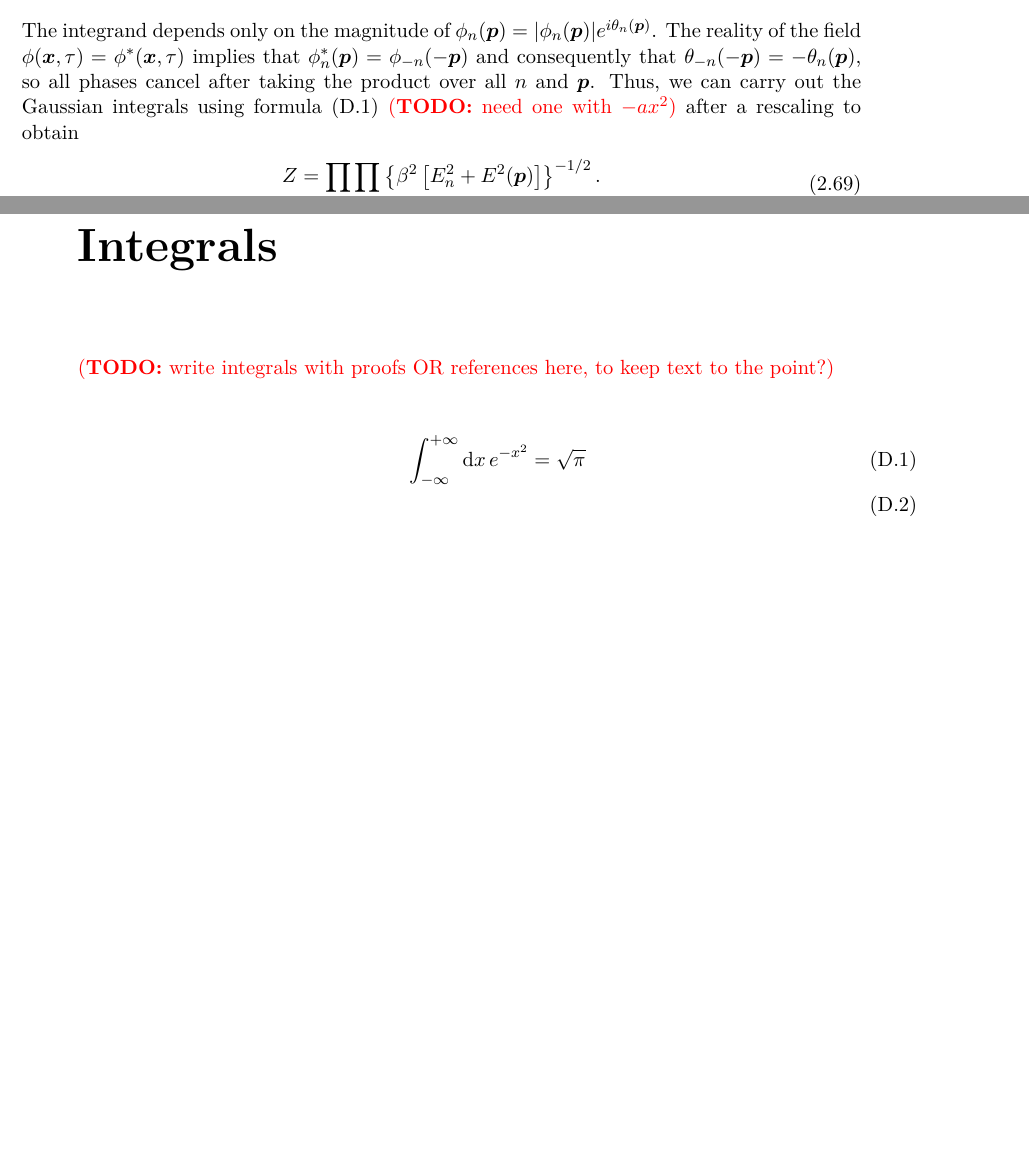
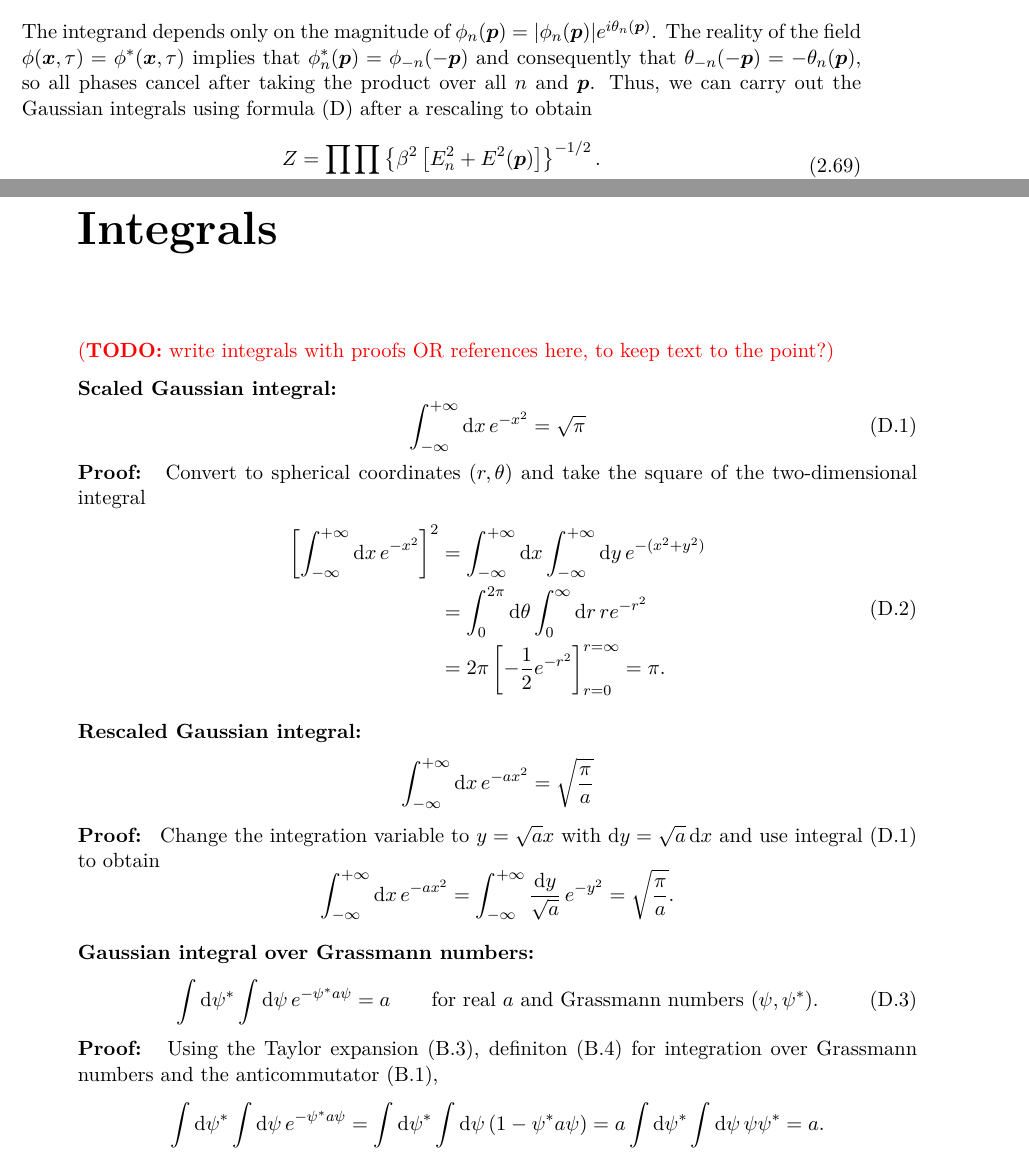
Before and after one commit to hersle/master-thesis, a LaTeX thesis (report/project.tex, which reads report/appendix/appendix.tex, report/chapter2/chapter2.tex): two parts of pages 31 and 52 of 55, joined at a grey line, cut so that both start at the same text, the shorter picture padded with empty space. Compiled offline with XeLaTeX; TikZ figures are drawn from their code, not taken from saved files.

Commit message:
Refer to Gaussian integrals in appendix

```diff
--- a/report/appendix/appendix.tex
+++ b/report/appendix/appendix.tex
@@ -830,9 +831,60 @@ After some simplification, we obtain
 
 \TODO{write integrals with proofs OR references here, to keep text to the point?}
 
-\begin{align}
-	\int_{-\infty}^{+\infty} \dif x \, e^{-x^2} = \sqrt{\pi} \label{eq:integrals:gaussian_sqrtpi} \\
-\end{align}
+\newcommand\formulawithcomment[4]{%
+\textbf{#1:}
+#2
+\textbf{#3:} #4
+}
+
+\newcommand\formulawithproof[3]{\formulawithcomment{#1}{#2}{Proof}{#3}}
+\newcommand\formulawithreference[3]{\formulawithcomment{#1}{#2}{Reference}{#3}}
+
+\formulawithproof{Scaled Gaussian integral}{
+	\begin{equation}
+		\int_{-\infty}^{+\infty} \dif x \, e^{-x^2} = \sqrt{\pi}
+	\label{eq:integrals:gaussian_sqrtpi}
+	\end{equation}
+}{
+	Convert to spherical coordinates $(r, \theta)$ and take the square of the two-dimensional integral
+	\begin{equation}
+	\begin{split}
+			\left[ \int_{-\infty}^{+\infty} \dif x \, e^{-x^2} \right]^2 &= \int_{-\infty}^{+\infty} \dif x \int_{-\infty}^{+\infty} \dif y \, e^{-(x^2 + y^2)} \\
+		                                                             &= \int_{0}^{2 \pi} \dif \theta \int_{0}^{\infty} \dif r \, r e^{-r^2} \\
+																	 &= 2 \pi \left[ -\frac12 e^{-r^2} \right]_{r=0}^{r=\infty} = \pi . \\
+	\end{split}
+	\end{equation}
+}
+
+\formulawithproof{Rescaled Gaussian integral}{
+	\begin{equation*}
+	\int_{-\infty}^{+\infty} \dif x \, e^{-ax^2} = \sqrt{\frac{\pi}{a}}
+	\label{eq:integrals:gaussian_ax2}
+	\end{equation*}
+}{
+	Change the integration variable to $y = \sqrt{a} x$ with $\dif y = \sqrt{a} \dif x$ and use integral \eqref{eq:integrals:gaussian_sqrtpi} to obtain
+	\begin{equation*}
+		\int_{-\infty}^{+\infty} \dif x \, e^{-ax^2} =
+		\int_{-\infty}^{+\infty} \frac{\dif y}{\sqrt{a}} \, e^{-y^2} =
+		\sqrt{\frac{\pi}{a}} .
+	\end{equation*}
+}
+
+\formulawithproof{Gaussian integral over Grassmann numbers}{
+	\begin{equation}
+		\int \dif \conj\psi \int \dif \psi \, e^{-\conj\psi a \psi} = a
+		\qquad \text{for real $a$ and Grassmann numbers $(\psi, \conj\psi)$} .
+	\label{eq:integrals:gaussian_grassmann}
+	\end{equation}
+}{
+	Using the Taylor expansion \eqref{eq:gnums:exponential_taylor_series}, definiton \eqref{eq:gnums:integration_differentiation} for integration over Grassmann numbers and the anticommutator \eqref{eq:gnums:anticommutators},
+	\begin{equation*}
+	\begin{split}
+		\int \dif \conj\psi \int \dif \psi \, e^{-\conj\psi a \psi} = \int \dif \conj\psi \int \dif \psi \, (1 - \conj\psi a \psi)
+		                                                            = a \int \dif \conj\psi \int \dif \psi \, \psi \conj\psi = a .
+	\end{split}
+	\end{equation*}
+}
 
 \chapter{Code}
 
--- a/report/chapter2/chapter2.tex
+++ b/report/chapter2/chapter2.tex
@@ -793,7 +793,7 @@ Integrating over the new variables \eqref{eq:tft:boson_integral_new_variables} a
 \end{equation}
 The integrand depends only on the magnitude of $\phi_n(\vec{p}) = \abs{\phi_n(\vec{p})} e^{i \theta_n(\vec{p})}$.
 The reality of the field $\phi(\vec{x}, \tau) = \conj\phi(\vec{x}, \tau)$ implies that $\conj\phi_n(\vec{p}) = \phi_{-n}(-\vec{p})$ and consequently that $\theta_{-n}(-\vec{p}) = -\theta_n(\vec{p})$, so all phases cancel after taking the product over all $n$ and $\vec{p}$.
-Thus, we can carry out the Gaussian integrals using formula \eqref{eq:integrals:gaussian_sqrtpi} \TODO{need one with $-ax^2$} after a rescaling to obtain
+Thus, we can carry out the Gaussian integrals using formula \eqref{eq:integrals:gaussian_ax2} after a rescaling to obtain
 \begin{equation}
 \begin{split}
 	Z & =
```
Also changed, not shown: report/appendix/appendix.tex (1 more changed lines), report/chapter2/chapter2.tex (5 more changed lines).
